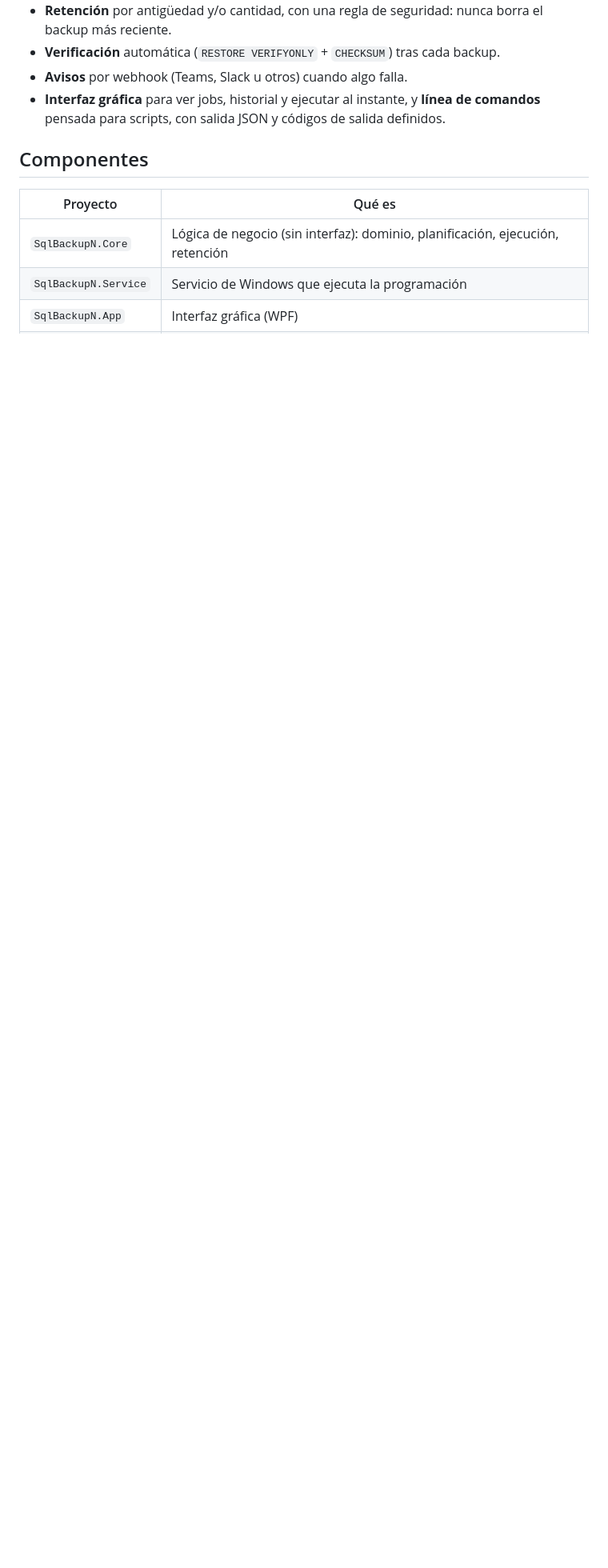
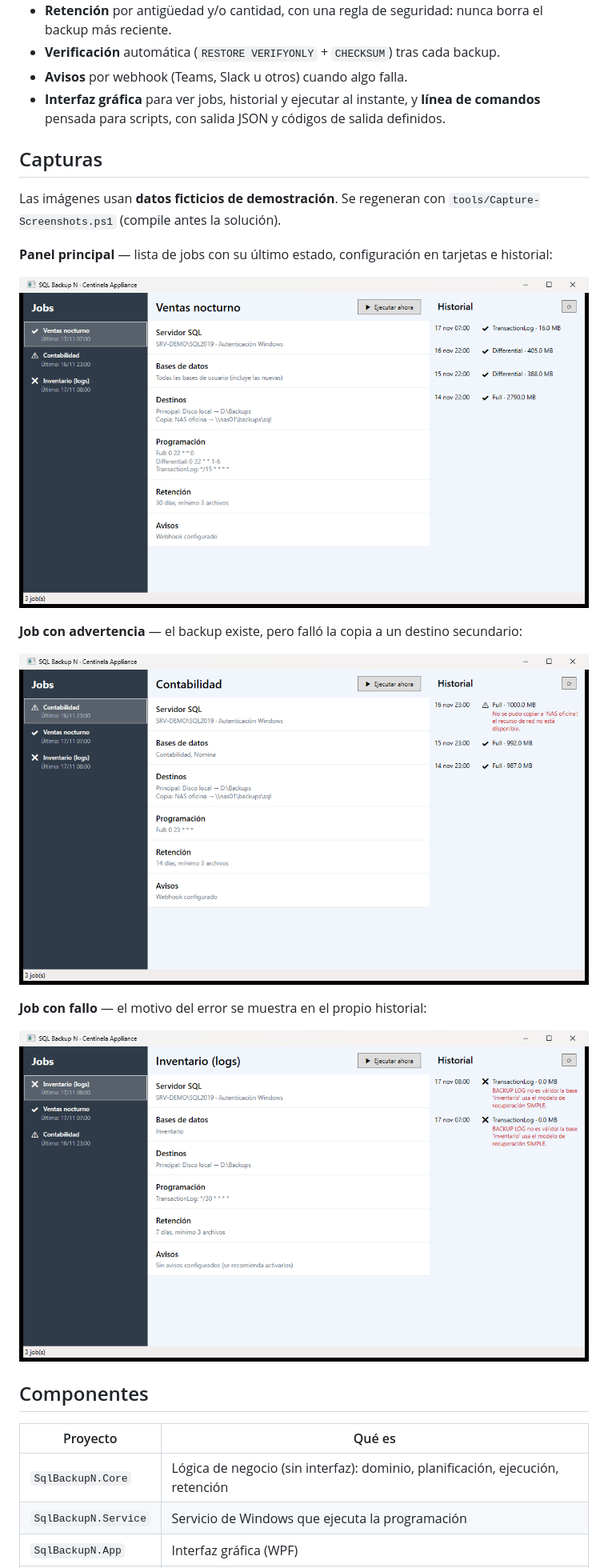
Before and after one commit to NormanEn1/SqlbackupN, a Markdown page: README.md, the part around the change. Shown at 80% size. GitHub-like rendering; pictures changed too: docs/screenshots/01-panel-principal.png (added), docs/screenshots/02-job-con-advertencia.png (added), docs/screenshots/03-job-con-fallo.png (added); blank space fills up the shorter version.

Commit message:
Agrega capturas de la interfaz y script para regenerarlas
- docs/screenshots: tres escenarios con datos ficticios (panel principal,
  job con advertencia, job con fallo).
- tools/Capture-Screenshots.ps1: genera jobs e historial de demostración en una
  carpeta temporal, abre la GUI y captura la ventana sin tocar la configuración real.
- README: sección "Capturas".

Co-Authored-By: Claude Sonnet 5.5 <noreply@anthropic.com>

```diff
--- a/README.md
+++ b/README.md
@@ -13,6 +13,23 @@ Software libre (MIT) de **Centinela Appliance**.
 - **Verificación** automática (`RESTORE VERIFYONLY` + `CHECKSUM`) tras cada backup.
 - **Avisos** por webhook (Teams, Slack u otros) cuando algo falla.
 - **Interfaz gráfica** para ver jobs, historial y ejecutar al instante, y **línea de comandos** pensada para scripts, con salida JSON y códigos de salida definidos.
+
+## Capturas
+
+Las imágenes usan **datos ficticios de demostración**. Se regeneran con
+`tools/Capture-Screenshots.ps1` (compile antes la solución).
+
+**Panel principal** — lista de jobs con su último estado, configuración en tarjetas e historial:
+
+![Panel principal](docs/screenshots/01-panel-principal.png)
+
+**Job con advertencia** — el backup existe, pero falló la copia a un destino secundario:
+
+![Job con advertencia](docs/screenshots/02-job-con-advertencia.png)
+
+**Job con fallo** — el motivo del error se muestra en el propio historial:
+
+![Job con fallo](docs/screenshots/03-job-con-fallo.png)
 
 ## Componentes
 
```
Also changed, not shown: 1 other file.
